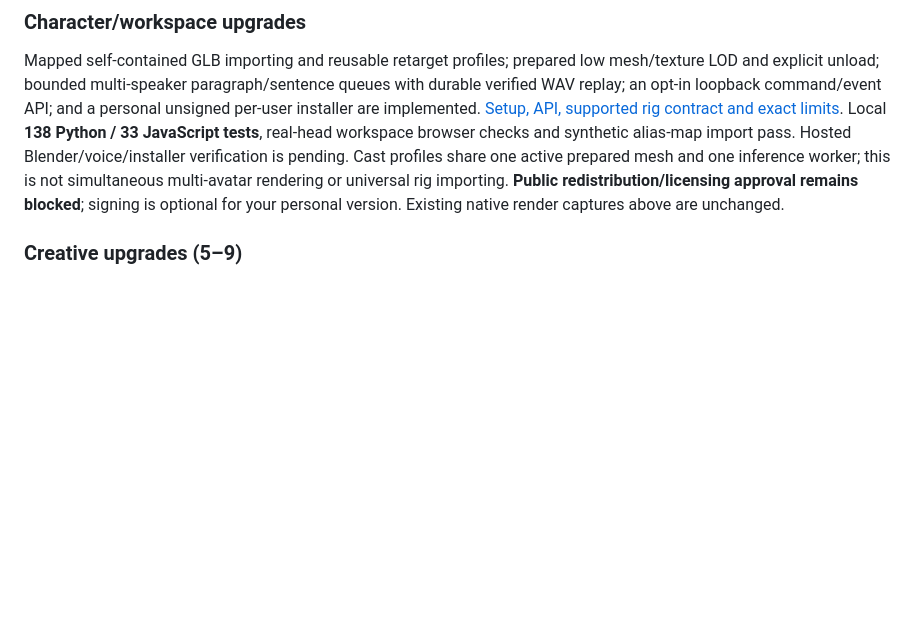
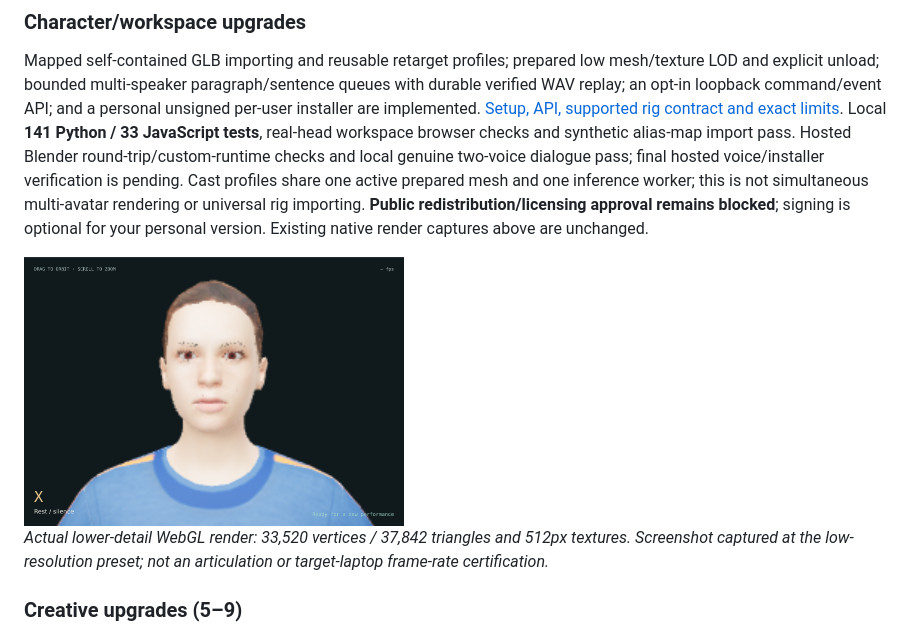
Before and after one commit to Jacinth-19/Jali-Vulkan, a Markdown page: README.md, the part around the change. Drawn GitHub-style; pictures changed too: docs/images/studio-low-lod.png (added); blank space fills up the shorter version.

```diff
--- a/README.md
+++ b/README.md
@@ -38,12 +38,18 @@ mesh/texture LOD and explicit unload; bounded multi-speaker paragraph/sentence
 queues with durable verified WAV replay; an opt-in loopback command/event API;
 and a personal unsigned per-user installer are implemented.
 [Setup, API, supported rig contract and exact limits](docs/workspace-upgrades.md).
-Local **138 Python / 33 JavaScript tests**, real-head workspace browser checks and
-synthetic alias-map import pass. Hosted Blender/voice/installer verification is
-pending. Cast profiles share one active prepared mesh and one inference worker;
+Local **141 Python / 33 JavaScript tests**, real-head workspace browser checks and
+synthetic alias-map import pass. Hosted Blender round-trip/custom-runtime checks and local genuine two-voice
+dialogue pass; final hosted voice/installer verification is pending. Cast profiles share one active prepared mesh and one inference worker;
 this is not simultaneous multi-avatar rendering or universal rig importing.
 **Public redistribution/licensing approval remains blocked**; signing is optional
 for your personal version. Existing native render captures above are unchanged.
+
+<img src="docs/images/studio-low-lod.png" width="380" alt="Actual low-LOD head rendered in the studio at the CPU-first low-resolution setting">
+
+*Actual lower-detail WebGL render: 33,520 vertices / 37,842 triangles and 512px
+textures. Screenshot captured at the low-resolution preset; not an articulation
+or target-laptop frame-rate certification.*
 
 ### Creative upgrades (5–9)
 
```
Also changed, not shown: docs/project-tracker.md (+1 -1 lines), docs/workspace-upgrades.md (+10 -2 lines), 15 other files.
